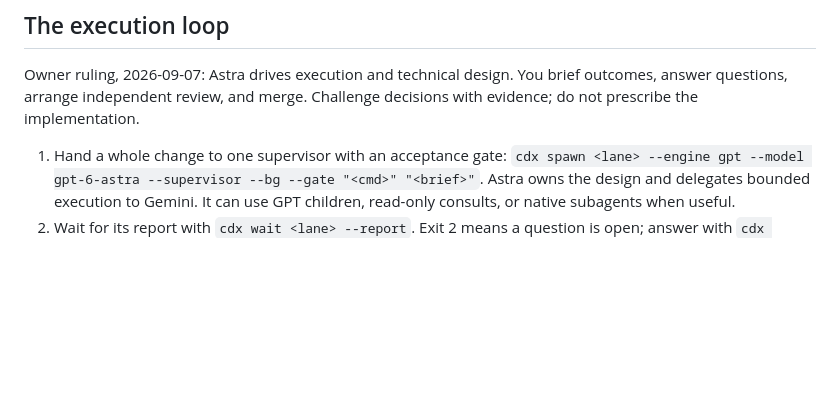
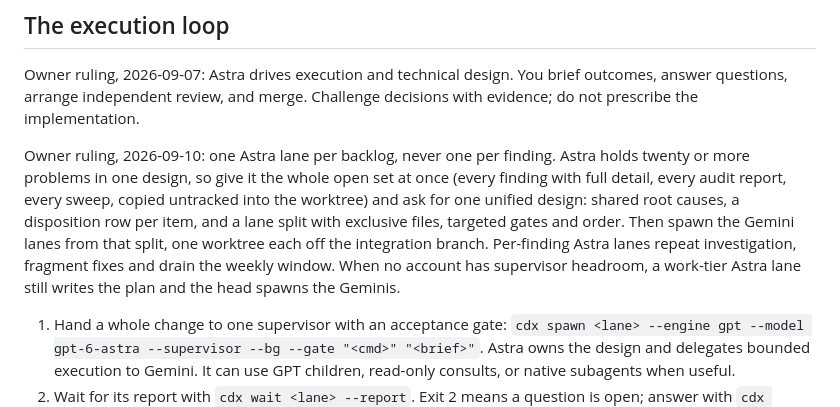
Before and after one commit to RedesignedRobot/cdx, a Markdown page: SKILL.md, the part around the change. Drawn GitHub-style; blank space fills up the shorter version.

Commit message:
Execution loop: one Astra lane per backlog, never one per finding
Owner ruling 2026-09-10. Hand Astra the whole open set in one lane and
ask for one unified design with a disposition row per item and a Gemini
lane split; per-finding Astra lanes repeat investigation and drain the
weekly window. A work-tier lane still writes the plan when no account
has supervisor headroom.

Claude-Session: https://claude.ai/code/session_016U2jaugXh7shidR2TWtCdU

```diff
--- a/SKILL.md
+++ b/SKILL.md
@@ -14,6 +14,8 @@ cases are in `README.md` next to it; read that when a command surprises you.
 ## The execution loop
 
 Owner ruling, 2026-09-07: Astra drives execution and technical design. You brief outcomes, answer questions, arrange independent review, and merge. Challenge decisions with evidence; do not prescribe the implementation.
+
+Owner ruling, 2026-09-10: one Astra lane per backlog, never one per finding. Astra holds twenty or more problems in one design, so give it the whole open set at once (every finding with full detail, every audit report, every sweep, copied untracked into the worktree) and ask for one unified design: shared root causes, a disposition row per item, and a lane split with exclusive files, targeted gates and order. Then spawn the Gemini lanes from that split, one worktree each off the integration branch. Per-finding Astra lanes repeat investigation, fragment fixes and drain the weekly window. When no account has supervisor headroom, a work-tier Astra lane still writes the plan and the head spawns the Geminis.
 
 1. Hand a whole change to one supervisor with an acceptance gate:
    `cdx spawn <lane> --engine gpt --model gpt-6-astra --supervisor --bg --gate "<cmd>" "<brief>"`.
```
